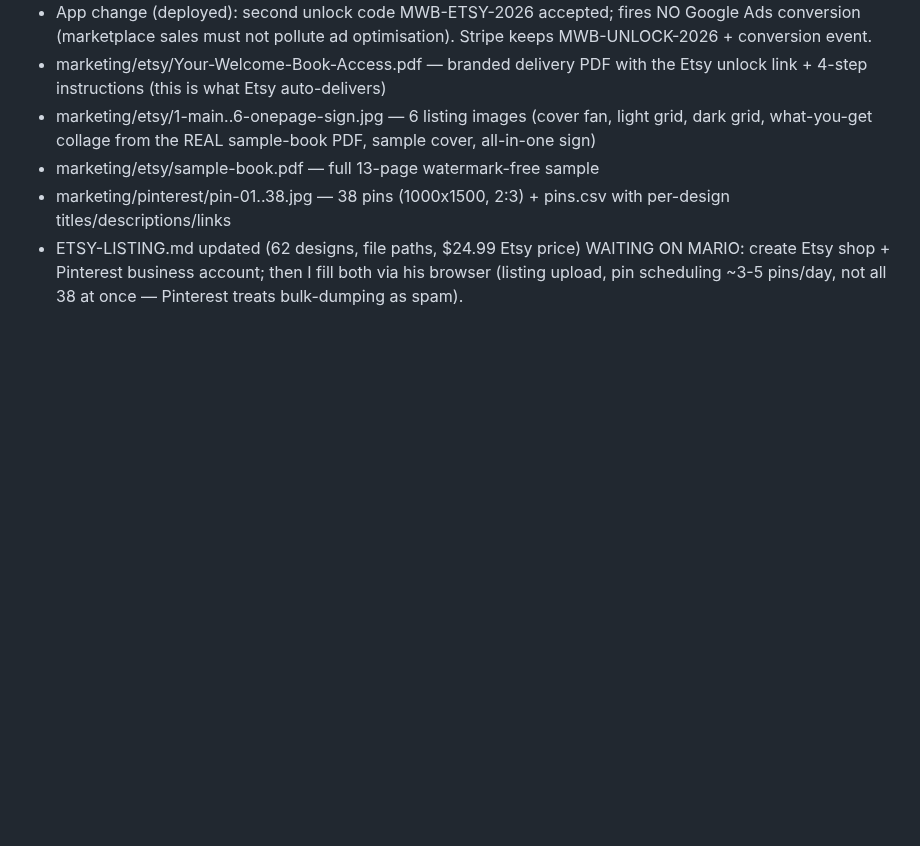
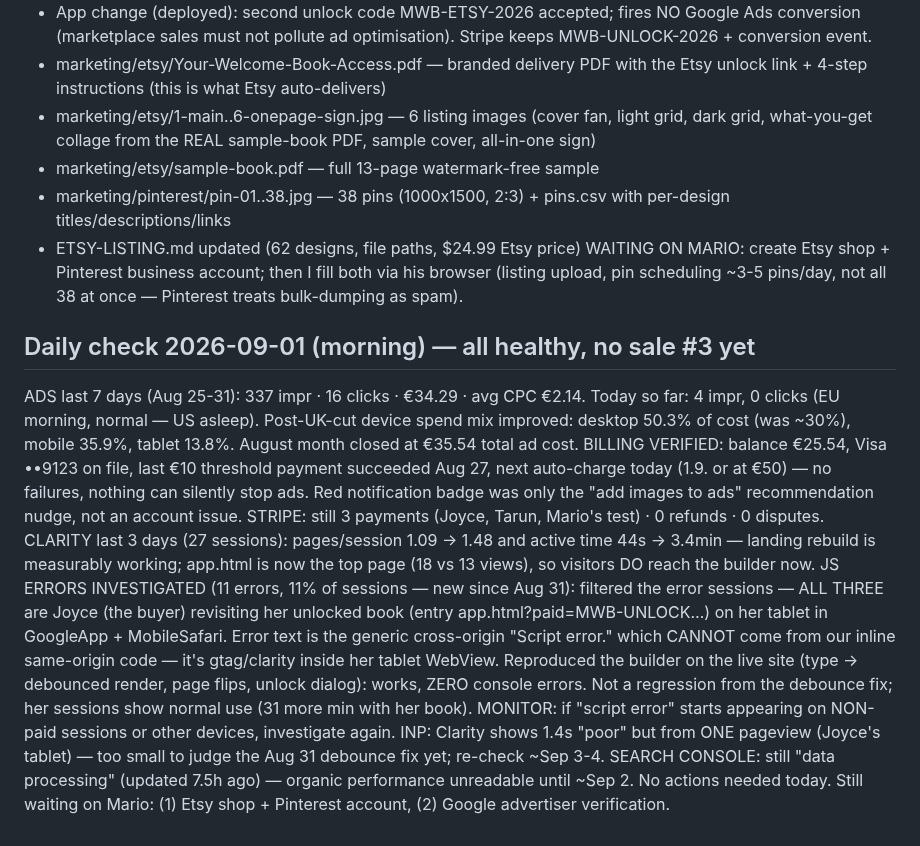
Before and after one commit to molecoder22/makewelcomebook, a Markdown page: PLAN.md, the part around the change. GitHub-like rendering; blank space fills up the shorter version.

Commit message:
Daily check 2026-09-01: ads/billing/Stripe healthy, JS errors traced to buyer's tablet WebView (not a regression)
Co-Authored-By: Claude Fable 5 <noreply@anthropic.com>

```diff
--- a/PLAN.md
+++ b/PLAN.md
@@ -609,3 +609,33 @@ PH launch after tool page. Reddit/FB whenever Mario feels like being social.
 WAITING ON MARIO: create Etsy shop + Pinterest business account; then I fill
 both via his browser (listing upload, pin scheduling ~3-5 pins/day, not all 38
 at once — Pinterest treats bulk-dumping as spam).
+
+## Daily check 2026-09-01 (morning) — all healthy, no sale #3 yet
+ADS last 7 days (Aug 25-31): 337 impr · 16 clicks · €34.29 · avg CPC €2.14.
+Today so far: 4 impr, 0 clicks (EU morning, normal — US asleep).
+Post-UK-cut device spend mix improved: desktop 50.3% of cost (was ~30%),
+mobile 35.9%, tablet 13.8%. August month closed at €35.54 total ad cost.
+BILLING VERIFIED: balance €25.54, Visa ••9123 on file, last €10 threshold
+payment succeeded Aug 27, next auto-charge today (1.9. or at €50) — no
+failures, nothing can silently stop ads. Red notification badge was only the
+"add images to ads" recommendation nudge, not an account issue.
+STRIPE: still 3 payments (Joyce, Tarun, Mario's test) · 0 refunds · 0 disputes.
+CLARITY last 3 days (27 sessions): pages/session 1.09 → 1.48 and active time
+44s → 3.4min — landing rebuild is measurably working; app.html is now the top
+page (18 vs 13 views), so visitors DO reach the builder now.
+JS ERRORS INVESTIGATED (11 errors, 11% of sessions — new since Aug 31):
+filtered the error sessions — ALL THREE are Joyce (the buyer) revisiting her
+unlocked book (entry app.html?paid=MWB-UNLOCK…) on her tablet in GoogleApp +
+MobileSafari. Error text is the generic cross-origin "Script error." which
+CANNOT come from our inline same-origin code — it's gtag/clarity inside her
+tablet WebView. Reproduced the builder on the live site (type → debounced
+render, page flips, unlock dialog): works, ZERO console errors. Not a
+regression from the debounce fix; her sessions show normal use (31 more min
+with her book). MONITOR: if "script error" starts appearing on NON-paid
+sessions or other devices, investigate again.
+INP: Clarity shows 1.4s "poor" but from ONE pageview (Joyce's tablet) — too
+small to judge the Aug 31 debounce fix yet; re-check ~Sep 3-4.
+SEARCH CONSOLE: still "data processing" (updated 7.5h ago) — organic
+performance unreadable until ~Sep 2.
+No actions needed today. Still waiting on Mario: (1) Etsy shop + Pinterest
+account, (2) Google advertiser verification.
```
